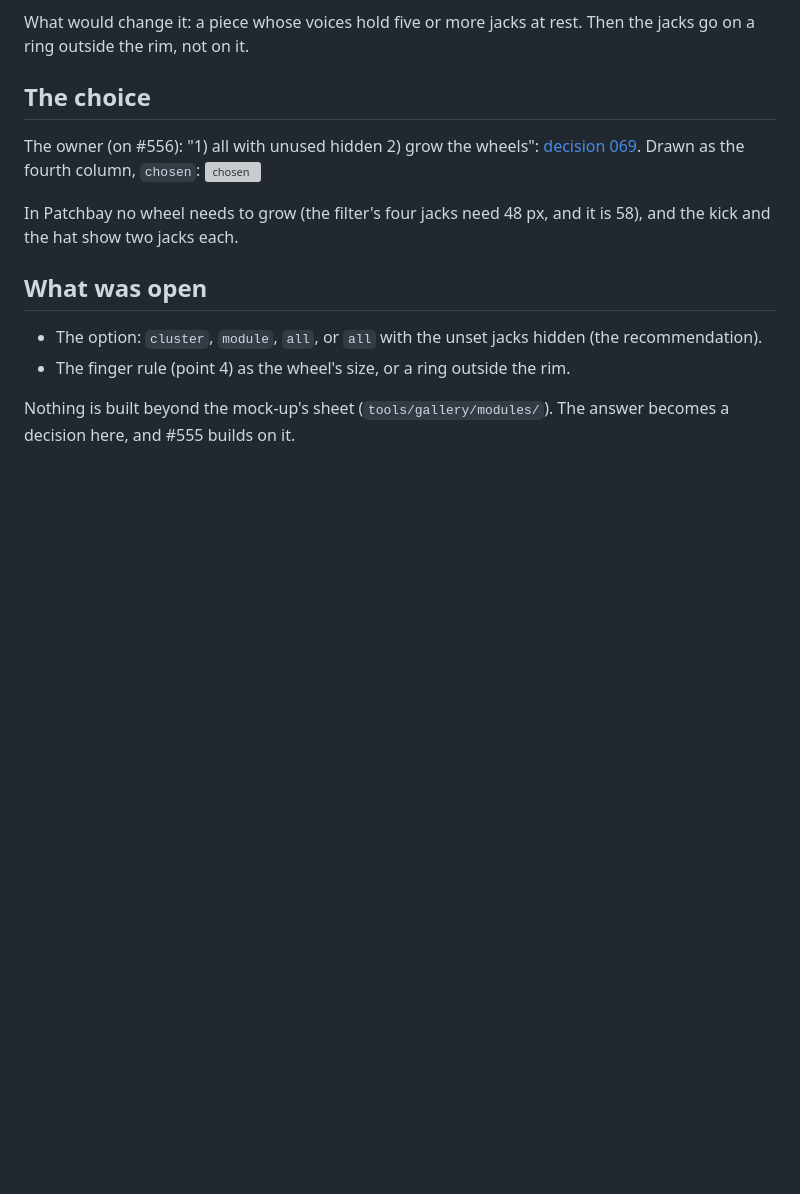
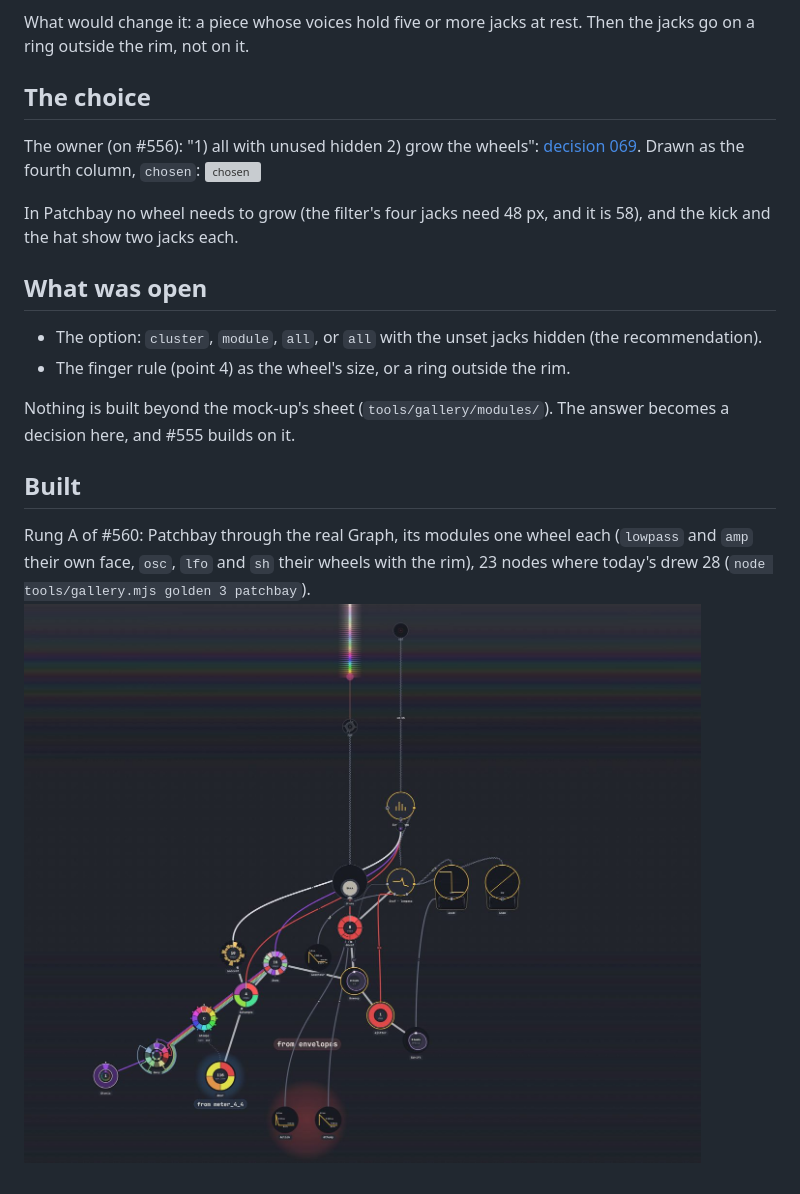
Before and after one commit to yggi/cell-studio, a Markdown page: docs/notes/554-module-wheel.md, the part around the change. Drawn GitHub-style; pictures changed too: docs/notes/560-module-wheel-built.jpg (added); blank space fills up the shorter version; grey boxes are pictures that could not be loaded.

Commit message:
The module wheel note: the built graph beside the mock-up (#560)
Co-Authored-By: Claude Opus 5.5 <noreply@anthropic.com>
Claude-Session: https://claude.ai/code/session_01Whua2MwRgMxBZiUAYggkUD

```diff
--- a/docs/notes/554-module-wheel.md
+++ b/docs/notes/554-module-wheel.md
@@ -62,3 +62,8 @@ In Patchbay no wheel needs to grow (the filter's four jacks need 48 px, and it i
 - The finger rule (point 4) as the wheel's size, or a ring outside the rim.
 
 Nothing is built beyond the mock-up's sheet (`tools/gallery/modules/`). The answer becomes a decision here, and #555 builds on it.
+
+## Built
+
+Rung A of #560: Patchbay through the real Graph, its modules one wheel each (`lowpass` and `amp` their own face, `osc`, `lfo` and `sh` their wheels with the rim), 23 nodes where today's drew 28 (`node tools/gallery.mjs golden 3 patchbay`).
+![built](560-module-wheel-built.jpg)
```
